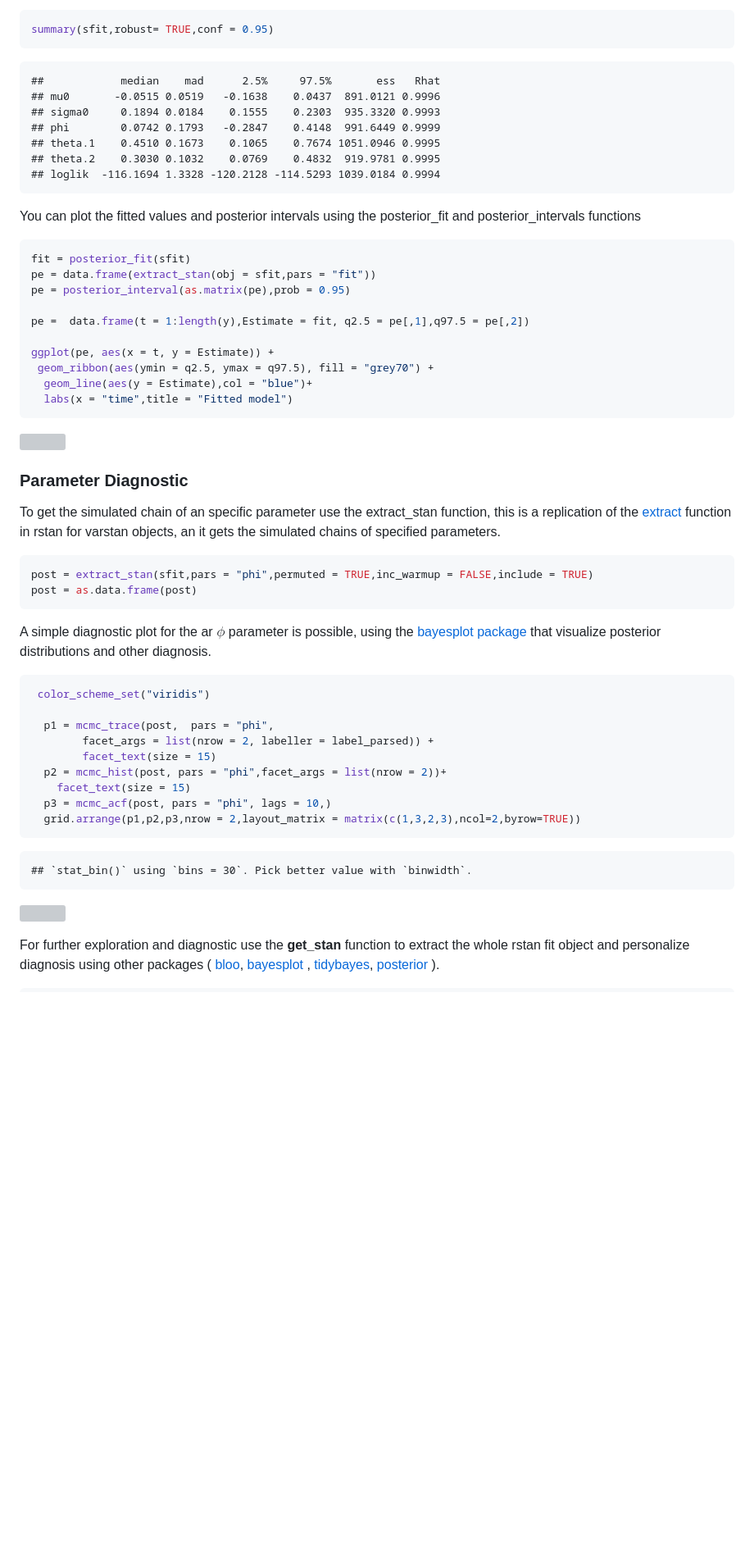
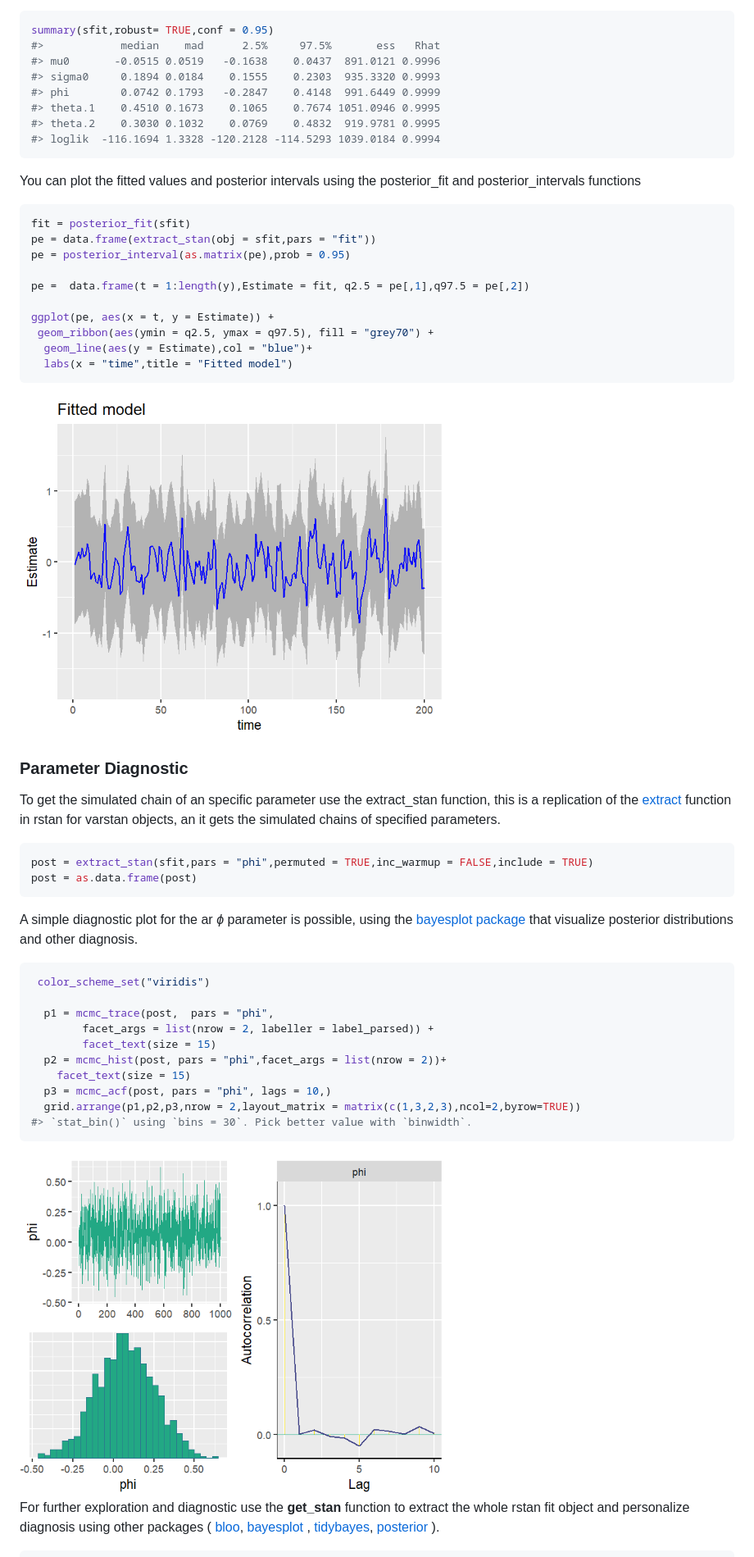
Before and after one commit to asael697/varstan, a Markdown page: README.md, the part around the change printed below. Shown: that part at 82% size. Drawn GitHub-style; pictures changed too: man/figures/fig2-1.png (added), man/figures/fig3-1.png (added); blank space fills up the shorter version; grey boxes are pictures that could not be loaded.

Commit message:
readme bugs

````diff
--- a/README.md
+++ b/README.md
@@ -174,15 +173,14 @@ converged. More detail for parameter diagnostics could be found
 
 ``` r
 summary(sfit,robust= TRUE,conf = 0.95)
+#>            median    mad      2.5%     97.5%       ess   Rhat
+#> mu0       -0.0515 0.0519   -0.1638    0.0437  891.0121 0.9996
+#> sigma0     0.1894 0.0184    0.1555    0.2303  935.3320 0.9993
+#> phi        0.0742 0.1793   -0.2847    0.4148  991.6449 0.9999
+#> theta.1    0.4510 0.1673    0.1065    0.7674 1051.0946 0.9995
+#> theta.2    0.3030 0.1032    0.0769    0.4832  919.9781 0.9995
+#> loglik  -116.1694 1.3328 -120.2128 -114.5293 1039.0184 0.9994
 ```
-
-    ##            median    mad      2.5%     97.5%       ess   Rhat
-    ## mu0       -0.0515 0.0519   -0.1638    0.0437  891.0121 0.9996
-    ## sigma0     0.1894 0.0184    0.1555    0.2303  935.3320 0.9993
-    ## phi        0.0742 0.1793   -0.2847    0.4148  991.6449 0.9999
-    ## theta.1    0.4510 0.1673    0.1065    0.7674 1051.0946 0.9995
-    ## theta.2    0.3030 0.1032    0.0769    0.4832  919.9781 0.9995
-    ## loglik  -116.1694 1.3328 -120.2128 -114.5293 1039.0184 0.9994
 
 You can plot the fitted values and posterior intervals using the
 posterior\_fit and posterior\_intervals functions
@@ -200,7 +198,7 @@ ggplot(pe, aes(x = t, y = Estimate)) +
   labs(x = "time",title = "Fitted model")
 ```
 
-![](README_files/figure-markdown_github/unnamed-chunk-10-1.png)
+<img src="man/figures/fig2-1.png" width="60%" style="display: block; margin: auto;" />
 
 ### Parameter Diagnostic
 
@@ -215,7 +213,7 @@ post = extract_stan(sfit,pars = "phi",permuted = TRUE,inc_warmup = FALSE,include
 post = as.data.frame(post)
 ```
 
-A simple diagnostic plot for the ar $\phi$ parameter is possible, using the
+A simple diagnostic plot for the ar *ϕ* parameter is possible, using the
 [bayesplot package](https://mc-stan.org/bayesplot/) that visualize
 posterior distributions and other diagnosis.
 
@@ -229,11 +227,10 @@ posterior distributions and other diagnosis.
     facet_text(size = 15)
   p3 = mcmc_acf(post, pars = "phi", lags = 10,)
   grid.arrange(p1,p2,p3,nrow = 2,layout_matrix = matrix(c(1,3,2,3),ncol=2,byrow=TRUE))
+#> `stat_bin()` using `bins = 30`. Pick better value with `binwidth`.
 ```
 
-    ## `stat_bin()` using `bins = 30`. Pick better value with `binwidth`.
-
-![](README_files/figure-markdown_github/unnamed-chunk-12-1.png)
+<img src="man/figures/fig3-1.png" width="60%" style="display: block; margin: auto;" />
 
 For further exploration and diagnostic use the **get\_stan** function to
 extract the whole rstan fit object and personalize diagnosis using other
````
Also changed, not shown: other parts of README.md (+65 -72 lines), man/figures/fig1-1.png (added), man/figures/fig4-1.png (added), 1 other file.
